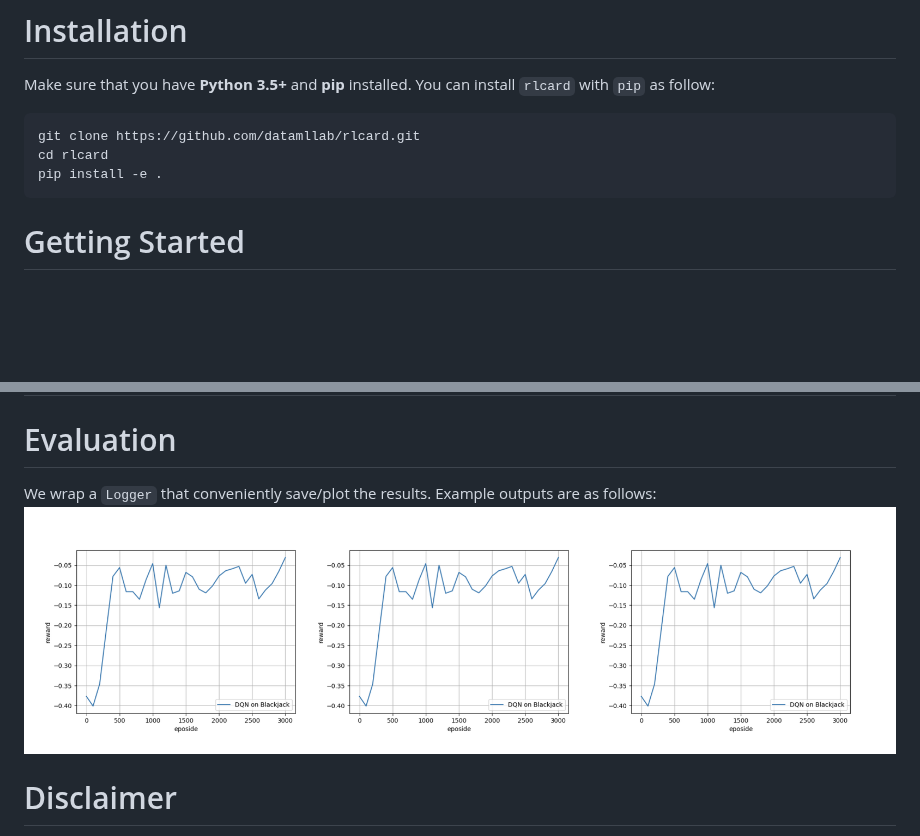
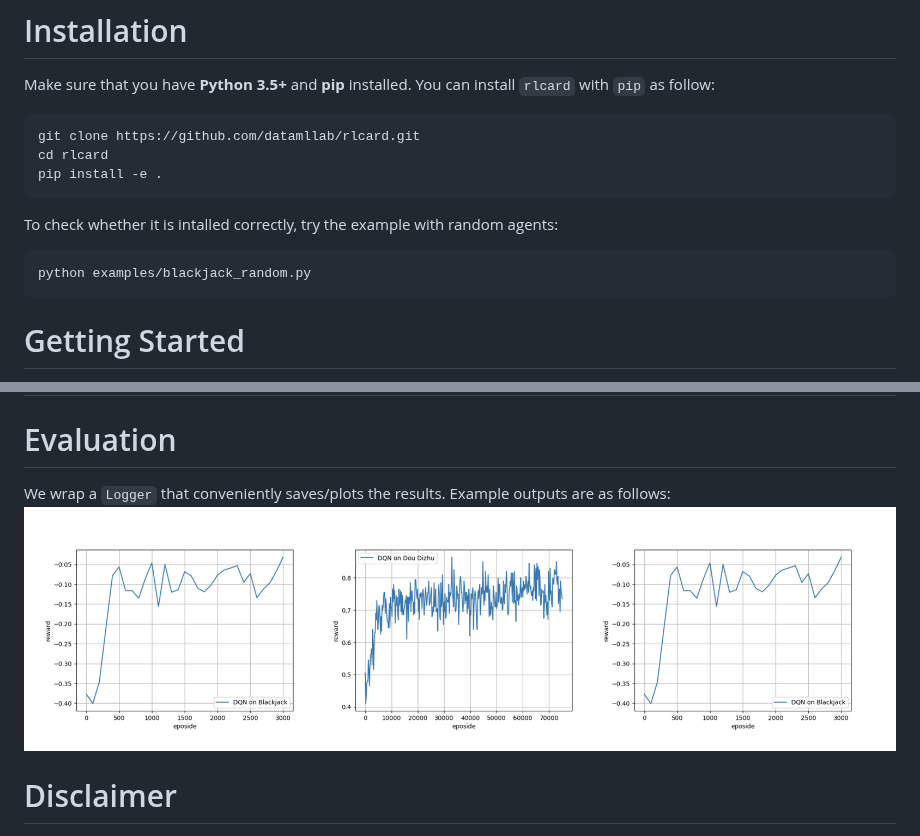
Before and after one commit to datamllab/rlcard, a Markdown page: README.md, 2 parts joined by grey strips. Drawn GitHub-style; pictures changed too: docs/imgs/curves.png; blank space fills up the shorter version.

````diff
--- a/README.md
+++ b/README.md
@@ -7,6 +7,10 @@ Make sure that you have **Python 3.5+** and **pip** installed. You can install `
 git clone https://github.com/datamllab/rlcard.git
 cd rlcard
 pip install -e .
+```
+To check whether it is intalled correctly, try the example with random agents:
+```
+python examples/blackjack_random.py
 ```
 
 # Getting Started
@@ -34,7 +38,7 @@ The table below shows the environments that are (or will be soon) available in R
 | Sheng Ji ([wiki](https://en.wikipedia.org/wiki/Sheng_ji), [baike](https://baike.baidu.com/item/%E5%8D%87%E7%BA%A7/3563150))      | 10^157 ~ 10^165      |  10^61  | 10^13 | - | Come soon|
 
 # Evaluation
-We wrap a `Logger` that conveniently save/plot the results. Example outputs are as follows:
+We wrap a `Logger` that conveniently saves/plots the results. Example outputs are as follows:
 ![Learning Curves](docs/imgs/curves.png "Learning Curves")
 
 
````
Also changed, not shown: docs/games.md (+6 -1 lines), 1 other file.
